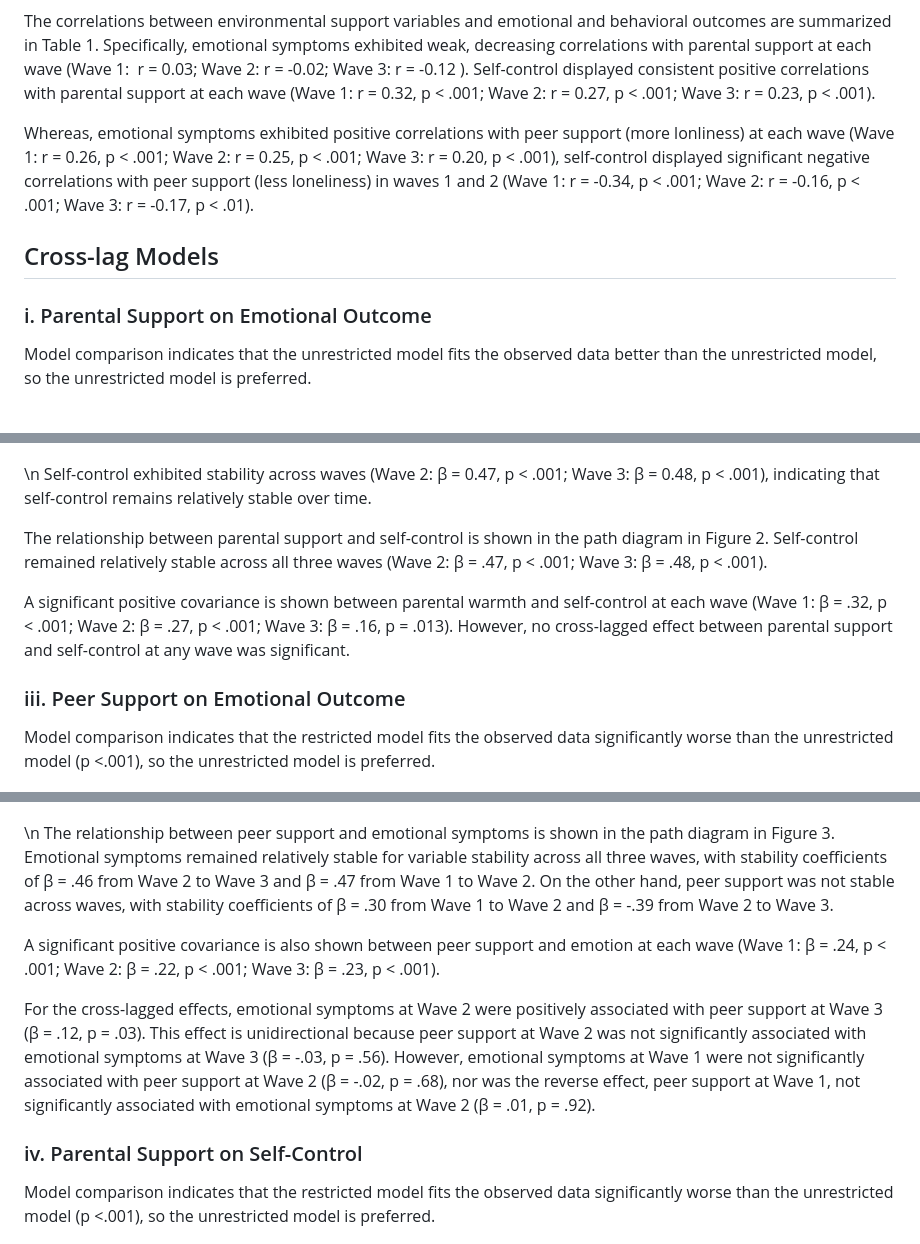
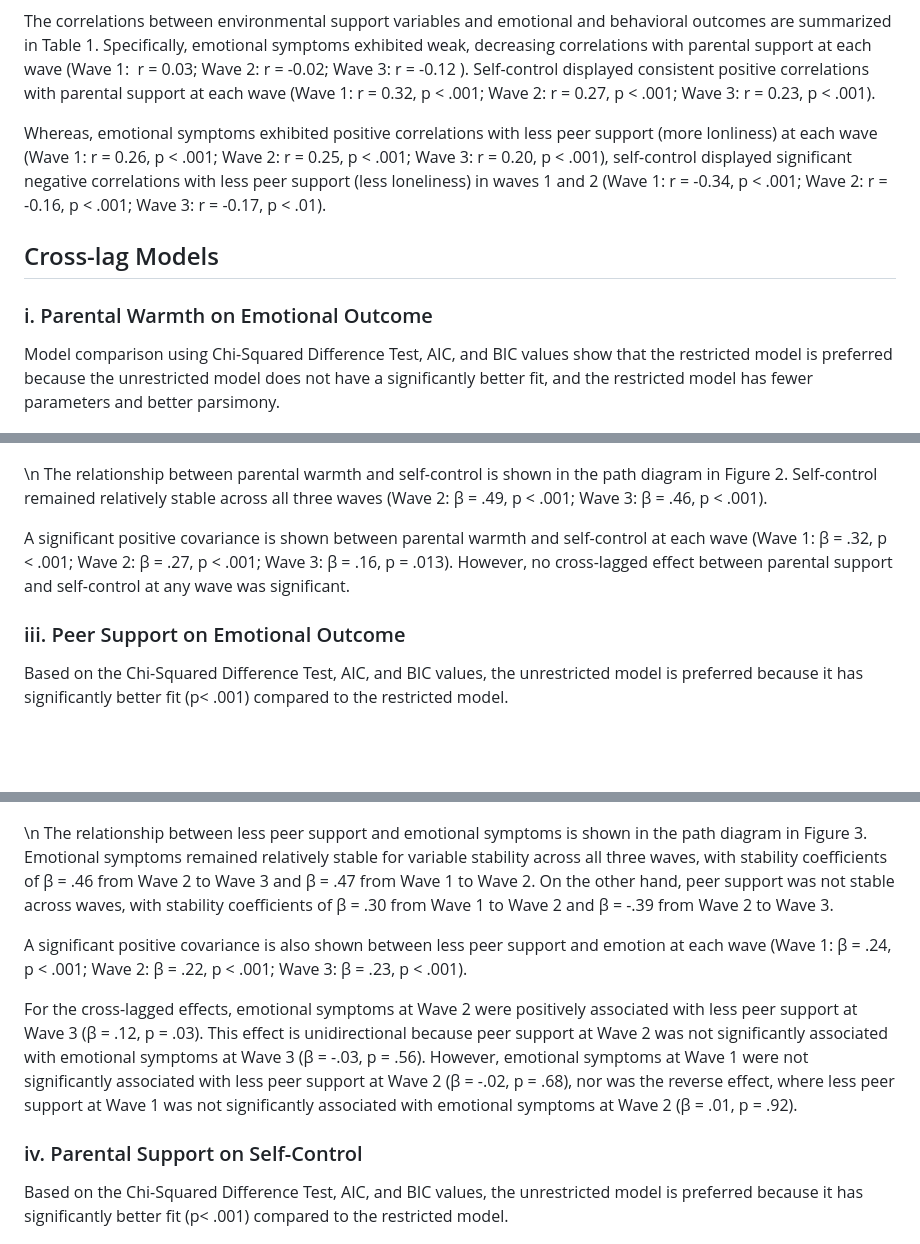
Before and after one commit to longitudinal-data-analysis-prac-2024/team_1_project, a Markdown page: README.md, 3 parts joined by grey strips. Rendered like a GitHub page; blank space fills up the shorter version.

Commit message:
final report

```diff
--- a/README.md
+++ b/README.md
@@ -112,13 +112,13 @@ The final sample size comprised 467 participants after removing outliers and exc
 
 The correlations between environmental support variables and emotional and behavioral outcomes are summarized in Table 1. Specifically, emotional symptoms exhibited weak, decreasing correlations with parental support at each wave (Wave 1:  r = 0.03; Wave 2: r = -0.02; Wave 3: r = -0.12 ). Self-control displayed consistent positive correlations with parental support at each wave (Wave 1: r = 0.32, p \< .001; Wave 2: r = 0.27, p \< .001; Wave 3: r = 0.23, p \< .001).
 
-Whereas, emotional symptoms exhibited positive correlations with peer support (more lonliness) at each wave (Wave 1: r = 0.26, p \< .001; Wave 2: r = 0.25, p \< .001; Wave 3: r = 0.20, p \< .001), self-control displayed significant negative correlations with peer support (less loneliness) in waves 1 and 2 (Wave 1: r = -0.34, p \< .001; Wave 2: r = -0.16, p \< .001; Wave 3: r = -0.17, p \< .01).
+Whereas, emotional symptoms exhibited positive correlations with less peer support (more lonliness) at each wave (Wave 1: r = 0.26, p \< .001; Wave 2: r = 0.25, p \< .001; Wave 3: r = 0.20, p \< .001), self-control displayed significant negative correlations with less peer support (less loneliness) in waves 1 and 2 (Wave 1: r = -0.34, p \< .001; Wave 2: r = -0.16, p \< .001; Wave 3: r = -0.17, p \< .01).
 
 ## Cross-lag Models
 
-### i. Parental Support on Emotional Outcome
+### i. Parental Warmth on Emotional Outcome
 
-Model comparison indicates that the unrestricted model fits the observed data better than the unrestricted model, so the unrestricted model is preferred.
+Model comparison using Chi-Squared Difference Test, AIC, and BIC values show that the restricted model is preferred because the unrestricted model does not have a significantly better fit, and the restricted model has fewer parameters and better parsimony.
 
 ![**Figure 1. Cross-Lag Model on the relationships between parental warmth and emotional outcomes across the transition from primary school (wave 1) to the first (wave 2) and second year (wave 3) of secondary school**](plots/clm_1.png)
 
@@ -130,27 +130,25 @@ Model comparison indicates that the unrestricted model fits the observed data be
 
 ![**Figure 2. Cross-Lag Model on the relationships between parental warmth and self-control across the transition from primary school (wave 1) to the first (wave 2) and second year (wave 3) of secondary school**](plots/clm_2.png)
 
-\n Self-control exhibited stability across waves (Wave 2: β = 0.47, p \< .001; Wave 3: β = 0.48, p \< .001), indicating that self-control remains relatively stable over time.
-
-The relationship between parental support and self-control is shown in the path diagram in Figure 2. Self-control remained relatively stable across all three waves (Wave 2: β = .47, p \< .001; Wave 3: β = .48, p \< .001).
+\n The relationship between parental warmth and self-control is shown in the path diagram in Figure 2. Self-control remained relatively stable across all three waves (Wave 2: β = .49, p \< .001; Wave 3: β = .46, p \< .001).
 
 A significant positive covariance is shown between parental warmth and self-control at each wave (Wave 1: β = .32, p \< .001; Wave 2: β = .27, p \< .001; Wave 3: β = .16, p = .013). However, no cross-lagged effect between parental support and self-control at any wave was significant.
 
 ### iii. Peer Support on Emotional Outcome
 
-Model comparison indicates that the restricted model fits the observed data significantly worse than the unrestricted model (p \<.001), so the unrestricted model is preferred.
+Based on the Chi-Squared Difference Test, AIC, and BIC values, the unrestricted model is preferred because it has significantly better fit (p\< .001) compared to the restricted model.
 
 ![**Figure 3. Cross-Lag Model on the relationships between peer support and emotional outcomes across the transition from primary school (wave 1) to the first (wave 2) and second year (wave 3) of secondary school**](plots/clm_3.png)
 
-\n The relationship between peer support and emotional symptoms is shown in the path diagram in Figure 3. Emotional symptoms remained relatively stable for variable stability across all three waves, with stability coefficients of β = .46 from Wave 2 to Wave 3 and β = .47 from Wave 1 to Wave 2. On the other hand, peer support was not stable across waves, with stability coefficients of β = .30 from Wave 1 to Wave 2 and β = -.39 from Wave 2 to Wave 3.
+\n The relationship between less peer support and emotional symptoms is shown in the path diagram in Figure 3. Emotional symptoms remained relatively stable for variable stability across all three waves, with stability coefficients of β = .46 from Wave 2 to Wave 3 and β = .47 from Wave 1 to Wave 2. On the other hand, peer support was not stable across waves, with stability coefficients of β = .30 from Wave 1 to Wave 2 and β = -.39 from Wave 2 to Wave 3.
 
-A significant positive covariance is also shown between peer support and emotion at each wave (Wave 1: β = .24, p \< .001; Wave 2: β = .22, p \< .001; Wave 3: β = .23, p \< .001).
+A significant positive covariance is also shown between less peer support and emotion at each wave (Wave 1: β = .24, p \< .001; Wave 2: β = .22, p \< .001; Wave 3: β = .23, p \< .001).
 
-For the cross-lagged effects, emotional symptoms at Wave 2 were positively associated with peer support at Wave 3 (β = .12, p = .03). This effect is unidirectional because peer support at Wave 2 was not significantly associated with emotional symptoms at Wave 3 (β = -.03, p = .56). However, emotional symptoms at Wave 1 were not significantly associated with peer support at Wave 2 (β = -.02, p = .68), nor was the reverse effect, peer support at Wave 1, not significantly associated with emotional symptoms at Wave 2 (β = .01, p = .92).
+For the cross-lagged effects, emotional symptoms at Wave 2 were positively associated with less peer support at Wave 3 (β = .12, p = .03). This effect is unidirectional because peer support at Wave 2 was not significantly associated with emotional symptoms at Wave 3 (β = -.03, p = .56). However, emotional symptoms at Wave 1 were not significantly associated with less peer support at Wave 2 (β = -.02, p = .68), nor was the reverse effect, where less peer support at Wave 1 was not significantly associated with emotional symptoms at Wave 2 (β = .01, p = .92).
 
 ### iv. Parental Support on Self-Control
 
-Model comparison indicates that the restricted model fits the observed data significantly worse than the unrestricted model (p \<.001), so the unrestricted model is preferred.
+Based on the Chi-Squared Difference Test, AIC, and BIC values, the unrestricted model is preferred because it has significantly better fit (p\< .001) compared to the restricted model.
 
 ![**Figure 4. Cross-Lag Model on the relationships between peer support and self-control across the transition from primary school (wave 1) to the first (wave 2) and second year (wave 3) of secondary school**](plots/clm_4.png)
 
```
Also changed, not shown: other parts of README.md (+4 -4 lines), plots/clm_1.png, plots/clm_2.png, 1 other file.
